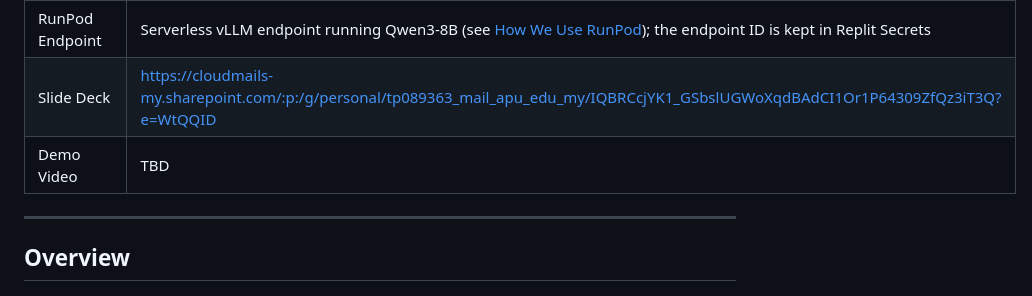
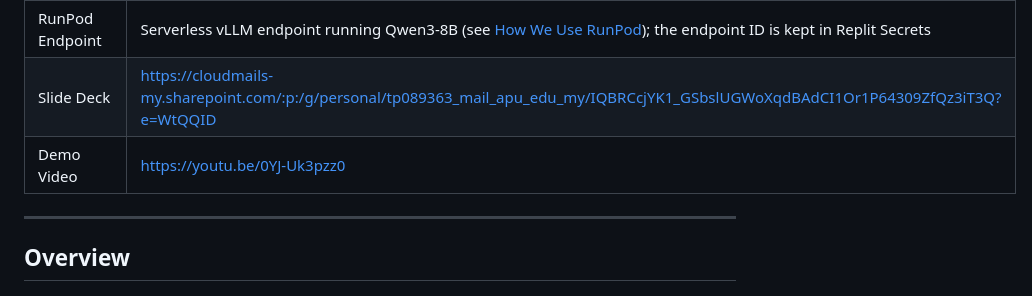
Before and after one commit to eaergfyl-maker/SDGGEZ, a Markdown page: README.md, the part around the change. Drawn GitHub-style.

```diff
--- a/README.md
+++ b/README.md
@@ -23,7 +23,7 @@
 | Live Demo         | https://sdggez.replit.app                      |
 | RunPod Endpoint   | Serverless vLLM endpoint running Qwen3-8B (see [How We Use RunPod](#how-we-use-runpod-required)); the endpoint ID is kept in Replit Secrets |
 | Slide Deck        | https://cloudmails-my.sharepoint.com/:p:/g/personal/tp089363_mail_apu_edu_my/IQBRCcjYK1_GSbslUGWoXqdBAdCI1Or1P64309ZfQz3iT3Q?e=WtQQID  |
-| Demo Video        | TBD                                            |
+| Demo Video        | https://youtu.be/0YJ-Uk3pzz0 |
 
 ---
 
```
